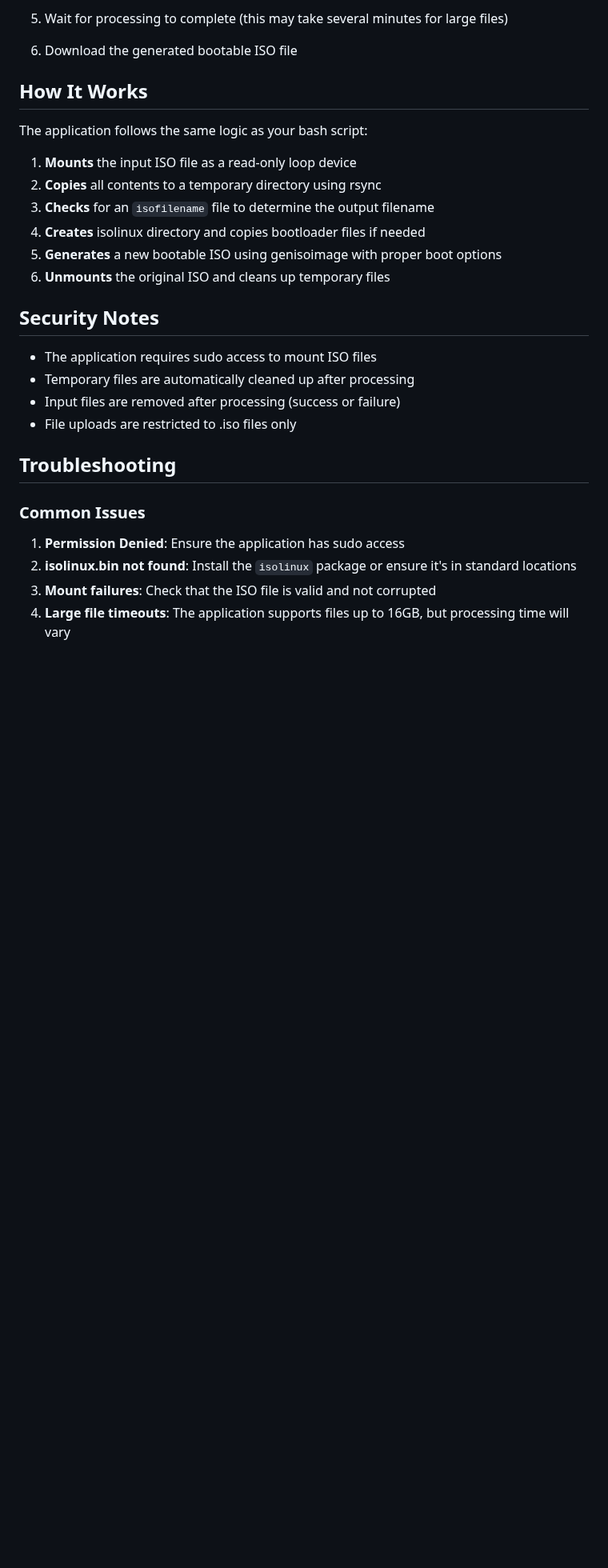
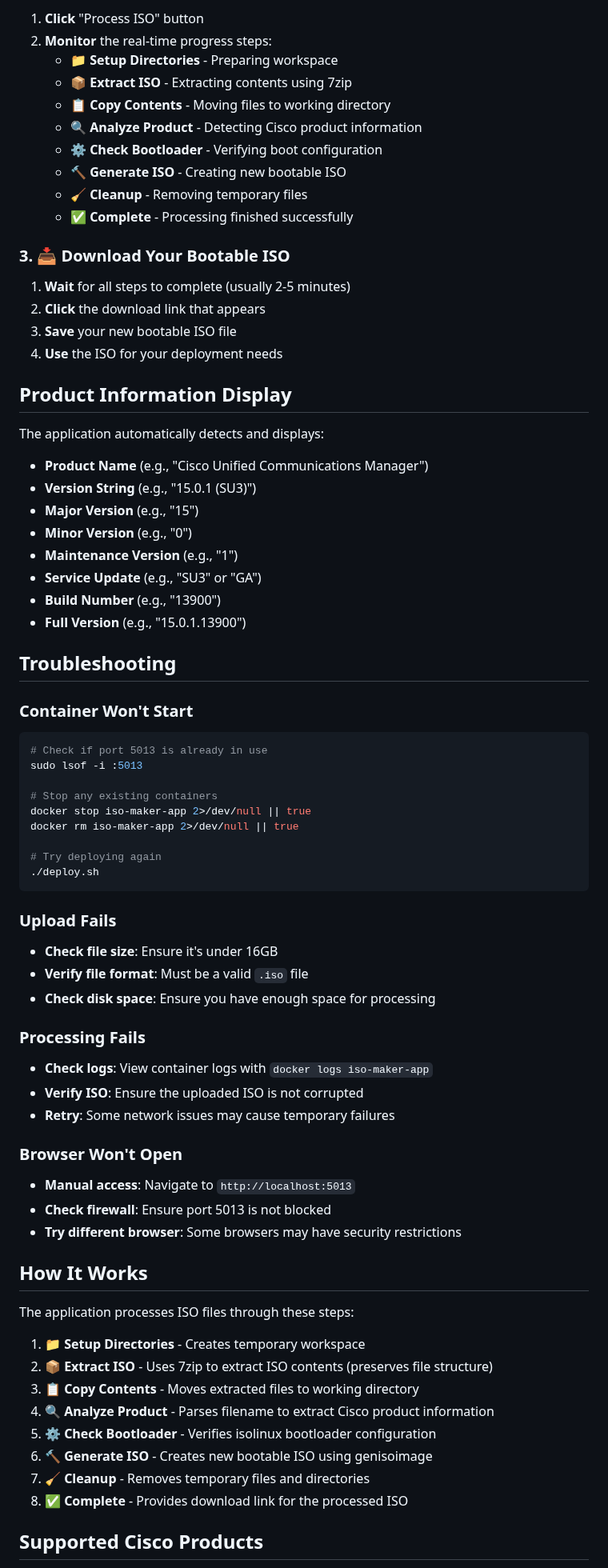
Before and after one commit to jmetdev/ciscomakebootable, a Markdown page: README.md, the part around one of its changes. Shown at 80% size. Rendered like a GitHub page; blank space fills up the shorter version.

````diff
--- a/README.md
+++ b/README.md
@@ -69,32 +72,76 @@ A web interface for creating bootable ISO files from existing ISO images. This a
 
-5. Wait for processing to complete (this may take several minutes for large files)
+1. **Click** "Process ISO" button
+2. **Monitor** the real-time progress steps:
+   - 📁 **Setup Directories** - Preparing workspace
+   - 📦 **Extract ISO** - Extracting contents using 7zip
+   - 📋 **Copy Contents** - Moving files to working directory
+   - 🔍 **Analyze Product** - Detecting Cisco product information
+   - ⚙️ **Check Bootloader** - Verifying boot configuration
+   - 🔨 **Generate ISO** - Creating new bootable ISO
+   - 🧹 **Cleanup** - Removing temporary files
+   - ✅ **Complete** - Processing finished successfully
 
-6. Download the generated bootable ISO file
+### 3. 📥 Download Your Bootable ISO
+
+1. **Wait** for all steps to complete (usually 2-5 minutes)
+2. **Click** the download link that appears
+3. **Save** your new bootable ISO file
+4. **Use** the ISO for your deployment needs
+
+## Product Information Display
+
+The application automatically detects and displays:
+- **Product Name** (e.g., "Cisco Unified Communications Manager")
+- **Version String** (e.g., "15.0.1 (SU3)")
+- **Major Version** (e.g., "15")
+- **Minor Version** (e.g., "0")
+- **Maintenance Version** (e.g., "1")
+- **Service Update** (e.g., "SU3" or "GA")
+- **Build Number** (e.g., "13900")
+- **Full Version** (e.g., "15.0.1.13900")
+
+## Troubleshooting
+
+### Container Won't Start
+```bash
+# Check if port 5013 is already in use
+sudo lsof -i :5013
+
+# Stop any existing containers
+docker stop iso-maker-app 2>/dev/null || true
+docker rm iso-maker-app 2>/dev/null || true
+
+# Try deploying again
+./deploy.sh
+```
+
+### Upload Fails
+- **Check file size**: Ensure it's under 16GB
+- **Verify file format**: Must be a valid `.iso` file
+- **Check disk space**: Ensure you have enough space for processing
+
+### Processing Fails
+- **Check logs**: View container logs with `docker logs iso-maker-app`
+- **Verify ISO**: Ensure the uploaded ISO is not corrupted
+- **Retry**: Some network issues may cause temporary failures
+
+### Browser Won't Open
+- **Manual access**: Navigate to `http://localhost:5013`
+- **Check firewall**: Ensure port 5013 is not blocked
+- **Try different browser**: Some browsers may have security restrictions
 
 ## How It Works
 
-The application follows the same logic as your bash script:
+The application processes ISO files through these steps:
 
-1. **Mounts** the input ISO file as a read-only loop device
-2. **Copies** all contents to a temporary directory using rsync
-3. **Checks** for an `isofilename` file to determine the output filename
-4. **Creates** isolinux directory and copies bootloader files if needed
-5. **Generates** a new bootable ISO using genisoimage with proper boot options
-6. **Unmounts** the original ISO and cleans up temporary files
+1. **📁 Setup Directories** - Creates temporary workspace
+2. **📦 Extract ISO** - Uses 7zip to extract ISO contents (preserves file structure)
+3. **📋 Copy Contents** - Moves extracted files to working directory
+4. **🔍 Analyze Product** - Parses filename to extract Cisco product information
+5. **⚙️ Check Bootloader** - Verifies isolinux bootloader configuration
+6. **🔨 Generate ISO** - Creates new bootable ISO using genisoimage
+7. **🧹 Cleanup** - Removes temporary files and directories
+8. **✅ Complete** - Provides download link for the processed ISO
 
-## Security Notes
+## Supported Cisco Products
 
-- The application requires sudo access to mount ISO files
-- Temporary files are automatically cleaned up after processing
-- Input files are removed after processing (success or failure)
-- File uploads are restricted to .iso files only
-
-## Troubleshooting
-
-### Common Issues
-
-1. **Permission Denied**: Ensure the application has sudo access
-2. **isolinux.bin not found**: Install the `isolinux` package or ensure it's in standard locations
-3. **Mount failures**: Check that the ISO file is valid and not corrupted
-4. **Large file timeouts**: The application supports files up to 16GB, but processing time will vary
-
````
Also changed, not shown: other parts of README.md (+171 -119 lines).
